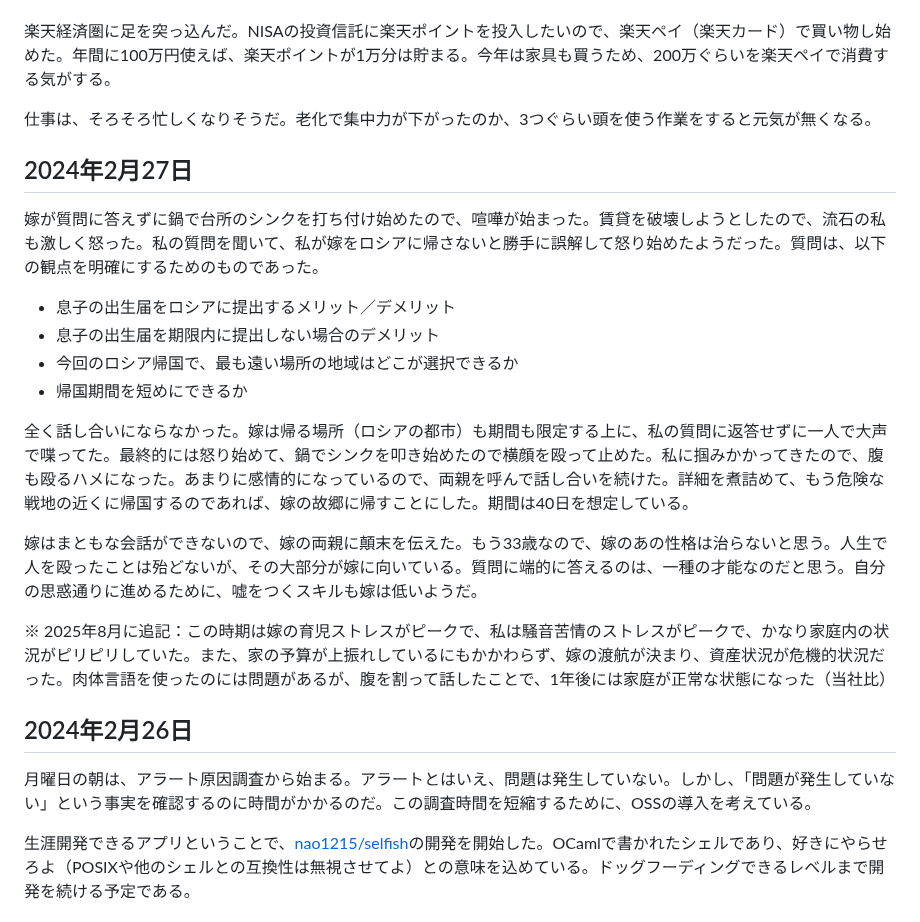
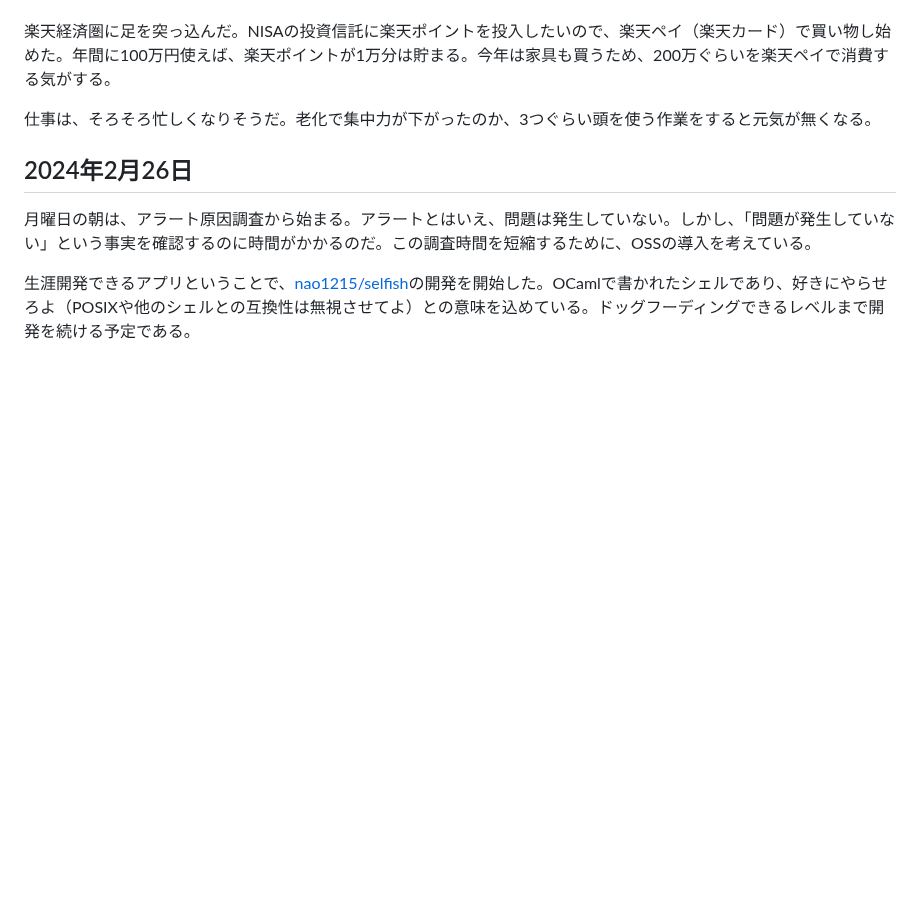
Before and after one commit to nao1215/my-life, a Markdown page: public/index.md, the part around the change. Drawn GitHub-style; blank space fills up the shorter version.

Commit message:
index.md の更新

```diff
--- a/public/index.md
+++ b/public/index.md
@@ -379,20 +379,6 @@ OCamlでシステムプログラミングをしていると、参考文献が少
 仕事は、そろそろ忙しくなりそうだ。老化で集中力が下がったのか、3つぐらい頭を使う作業をすると元気が無くなる。
 
 
-## 2024年2月27日
-嫁が質問に答えずに鍋で台所のシンクを打ち付け始めたので、喧嘩が始まった。賃貸を破壊しようとしたので、流石の私も激しく怒った。私の質問を聞いて、私が嫁をロシアに帰さないと勝手に誤解して怒り始めたようだった。質問は、以下の観点を明確にするためのものであった。
-
-- 息子の出生届をロシアに提出するメリット／デメリット
-- 息子の出生届を期限内に提出しない場合のデメリット
-- 今回のロシア帰国で、最も遠い場所の地域はどこが選択できるか
-- 帰国期間を短めにできるか
-
-全く話し合いにならなかった。嫁は帰る場所（ロシアの都市）も期間も限定する上に、私の質問に返答せずに一人で大声で喋ってた。最終的には怒り始めて、鍋でシンクを叩き始めたので横顔を殴って止めた。私に掴みかかってきたので、腹も殴るハメになった。あまりに感情的になっているので、両親を呼んで話し合いを続けた。詳細を煮詰めて、もう危険な戦地の近くに帰国するのであれば、嫁の故郷に帰すことにした。期間は40日を想定している。
-
-嫁はまともな会話ができないので、嫁の両親に顛末を伝えた。もう33歳なので、嫁のあの性格は治らないと思う。人生で人を殴ったことは殆どないが、その大部分が嫁に向いている。質問に端的に答えるのは、一種の才能なのだと思う。自分の思惑通りに進めるために、嘘をつくスキルも嫁は低いようだ。
-
-※ 2025年8月に追記：この時期は嫁の育児ストレスがピークで、私は騒音苦情のストレスがピークで、かなり家庭内の状況がピリピリしていた。また、家の予算が上振れしているにもかかわらず、嫁の渡航が決まり、資産状況が危機的状況だった。肉体言語を使ったのには問題があるが、腹を割って話したことで、1年後には家庭が正常な状態になった（当社比）
-
 ## 2024年2月26日
 月曜日の朝は、アラート原因調査から始まる。アラートとはいえ、問題は発生していない。しかし、「問題が発生していない」という事実を確認するのに時間がかかるのだ。この調査時間を短縮するために、OSSの導入を考えている。
 
```
